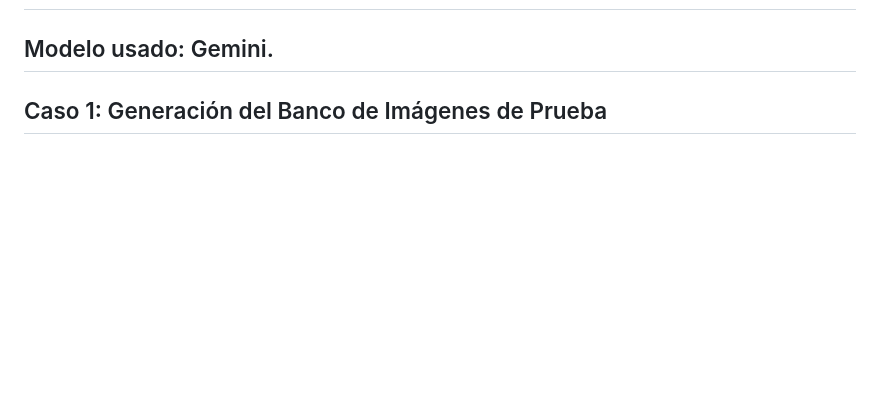
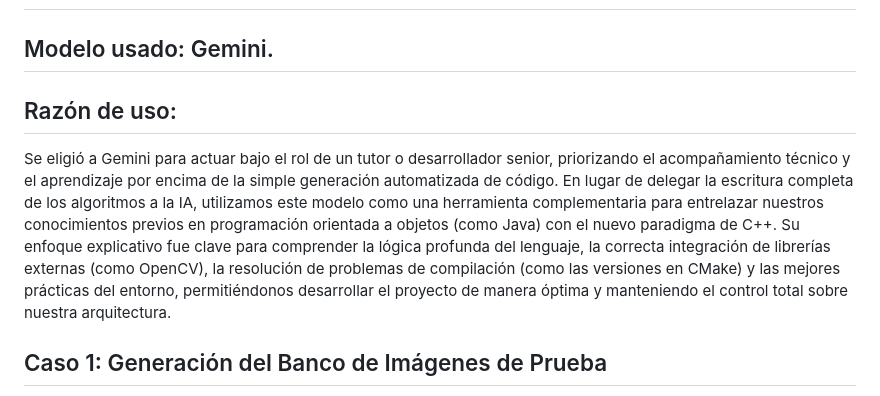
Before and after one commit to CarlosZuV/Modelado, a Markdown page: docs/REPORTE_LM.md, the part around the change. Drawn GitHub-style; blank space fills up the shorter version.

Commit message:
agregando razon de uso en reporte_lm

```diff
--- a/docs/REPORTE_LM.md
+++ b/docs/REPORTE_LM.md
@@ -6,6 +6,9 @@
 ## Razón de uso: El análisis que hace de manera exhaustiva a la hora de analizar los problemas plateados, ya que no solamente genera respuestas en el sentido de "Toma, este es el resultado" sino que vamos analizando paso a paso los casos y vamos revisando cada limitante de los problemas para poder llegar a la solución correcta. Más aún, el modelo va explicando como y por qué funciona cada cosa del código que llega a proporcionar
 
 ## Modelo usado: Gemini.
+
+## Razón de uso:
+Se eligió a Gemini para actuar bajo el rol de un tutor o desarrollador senior, priorizando el acompañamiento técnico y el aprendizaje por encima de la simple generación automatizada de código. En lugar de delegar la escritura completa de los algoritmos a la IA, utilizamos este modelo como una herramienta complementaria para entrelazar nuestros conocimientos previos en programación orientada a objetos (como Java) con el nuevo paradigma de C++. Su enfoque explicativo fue clave para comprender la lógica profunda del lenguaje, la correcta integración de librerías externas (como OpenCV), la resolución de problemas de compilación (como las versiones en CMake) y las mejores prácticas del entorno, permitiéndonos desarrollar el proyecto de manera óptima y manteniendo el control total sobre nuestra arquitectura.
 
 ## Caso 1: Generación del Banco de Imágenes de Prueba
 
```
